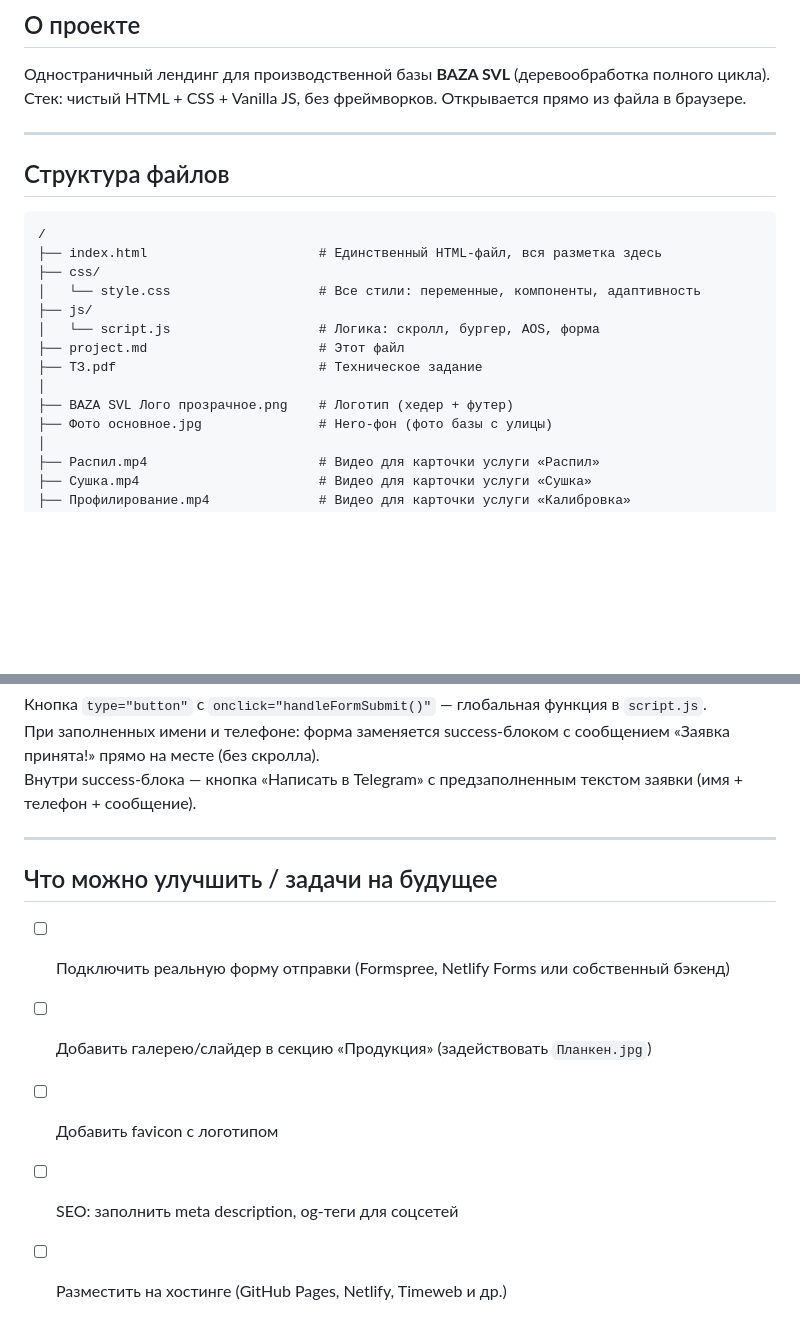
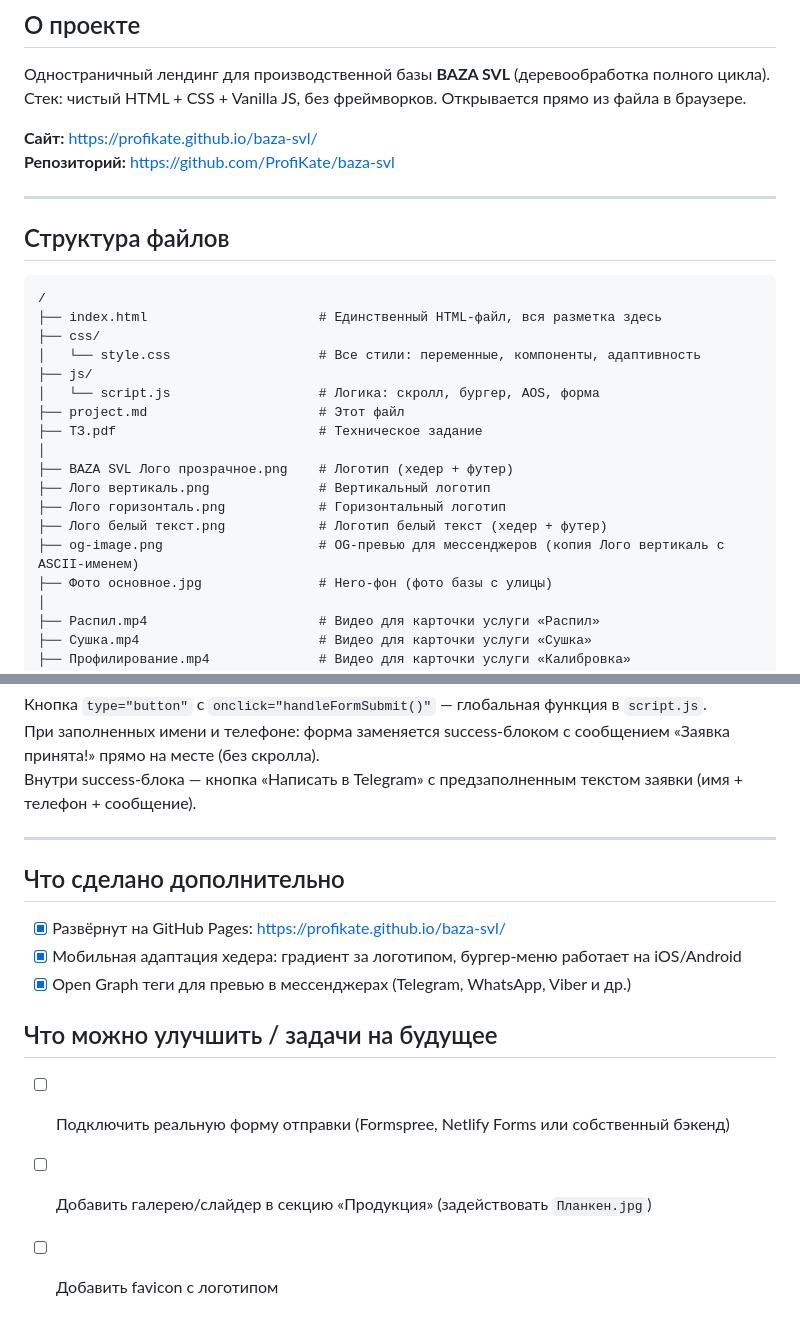
Before and after one commit to ProfiKate/baza-svl, a Markdown page: project.md, 2 parts joined by grey strips. Rendered like a GitHub page; blank space fills up the shorter version.

```diff
--- a/project.md
+++ b/project.md
@@ -4,6 +4,9 @@
 
 Одностраничный лендинг для производственной базы **BAZA SVL** (деревообработка полного цикла).
 Стек: чистый HTML + CSS + Vanilla JS, без фреймворков. Открывается прямо из файла в браузере.
+
+**Сайт:** https://profikate.github.io/baza-svl/
+**Репозиторий:** https://github.com/ProfiKate/baza-svl
 
 ---
 
@@ -20,6 +23,10 @@
 ├── ТЗ.pdf                          # Техническое задание
 │
 ├── BAZA SVL Лого прозрачное.png    # Логотип (хедер + футер)
+├── Лого вертикаль.png              # Вертикальный логотип
+├── Лого горизонталь.png            # Горизонтальный логотип
+├── Лого белый текст.png            # Логотип белый текст (хедер + футер)
+├── og-image.png                    # OG-превью для мессенджеров (копия Лого вертикаль с ASCII-именем)
 ├── Фото основное.jpg               # Hero-фон (фото базы с улицы)
 │
 ├── Распил.mp4                      # Видео для карточки услуги «Распил»
@@ -158,10 +165,14 @@
 
 ---
 
+## Что сделано дополнительно
+
+- [x] Развёрнут на GitHub Pages: https://profikate.github.io/baza-svl/
+- [x] Мобильная адаптация хедера: градиент за логотипом, бургер-меню работает на iOS/Android
+- [x] Open Graph теги для превью в мессенджерах (Telegram, WhatsApp, Viber и др.)
+
 ## Что можно улучшить / задачи на будущее
 
 - [ ] Подключить реальную форму отправки (Formspree, Netlify Forms или собственный бэкенд)
 - [ ] Добавить галерею/слайдер в секцию «Продукция» (задействовать `Планкен.jpg`)
 - [ ] Добавить favicon с логотипом
-- [ ] SEO: заполнить meta description, og-теги для соцсетей
-- [ ] Разместить на хостинге (GitHub Pages, Netlify, Timeweb и др.)
```
Also changed, not shown: CLAUDE.md (+24 -0 lines).
